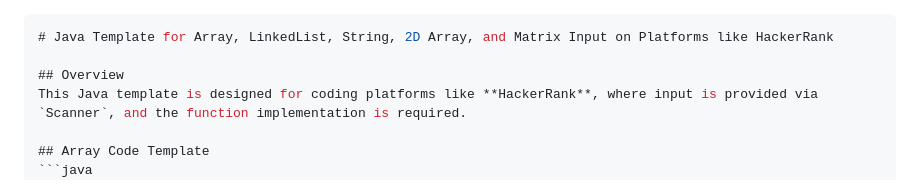
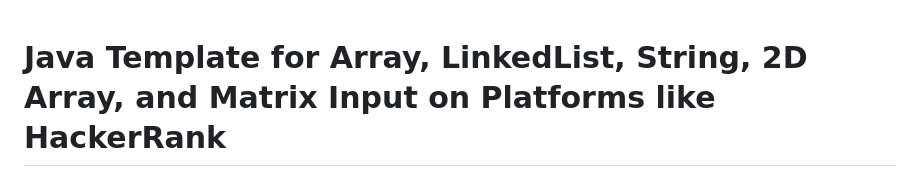
Before and after one commit to iamdakshsainii/DSA-MyNotes, a Markdown page: templates/general.md, the part around the change. GitHub-like rendering.

Commit message:
general code templates

````diff
--- a/templates/general.md
+++ b/templates/general.md
@@ -1,4 +1,3 @@
-```java
 # Java Template for Array, LinkedList, String, 2D Array, and Matrix Input on Platforms like HackerRank
 
 ## Overview
````
